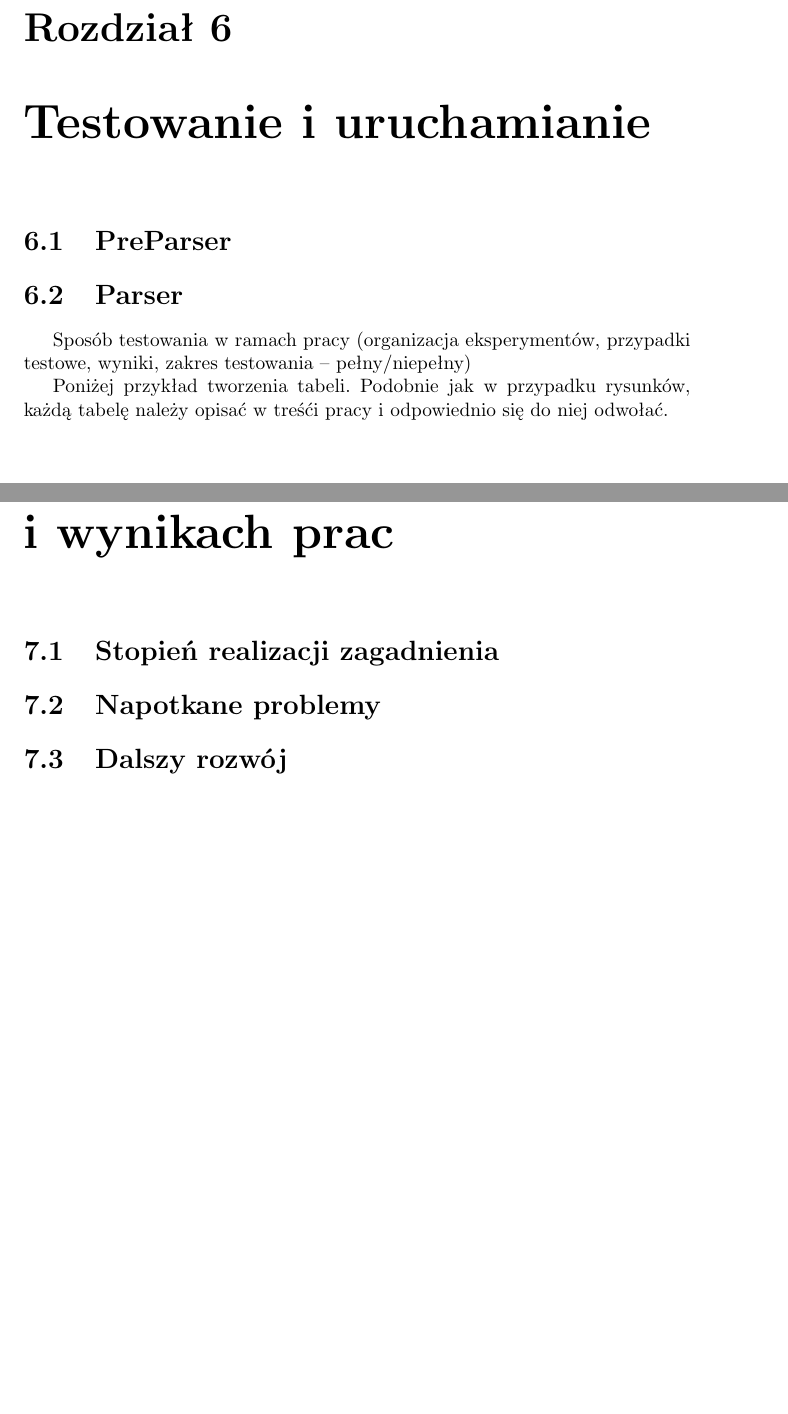
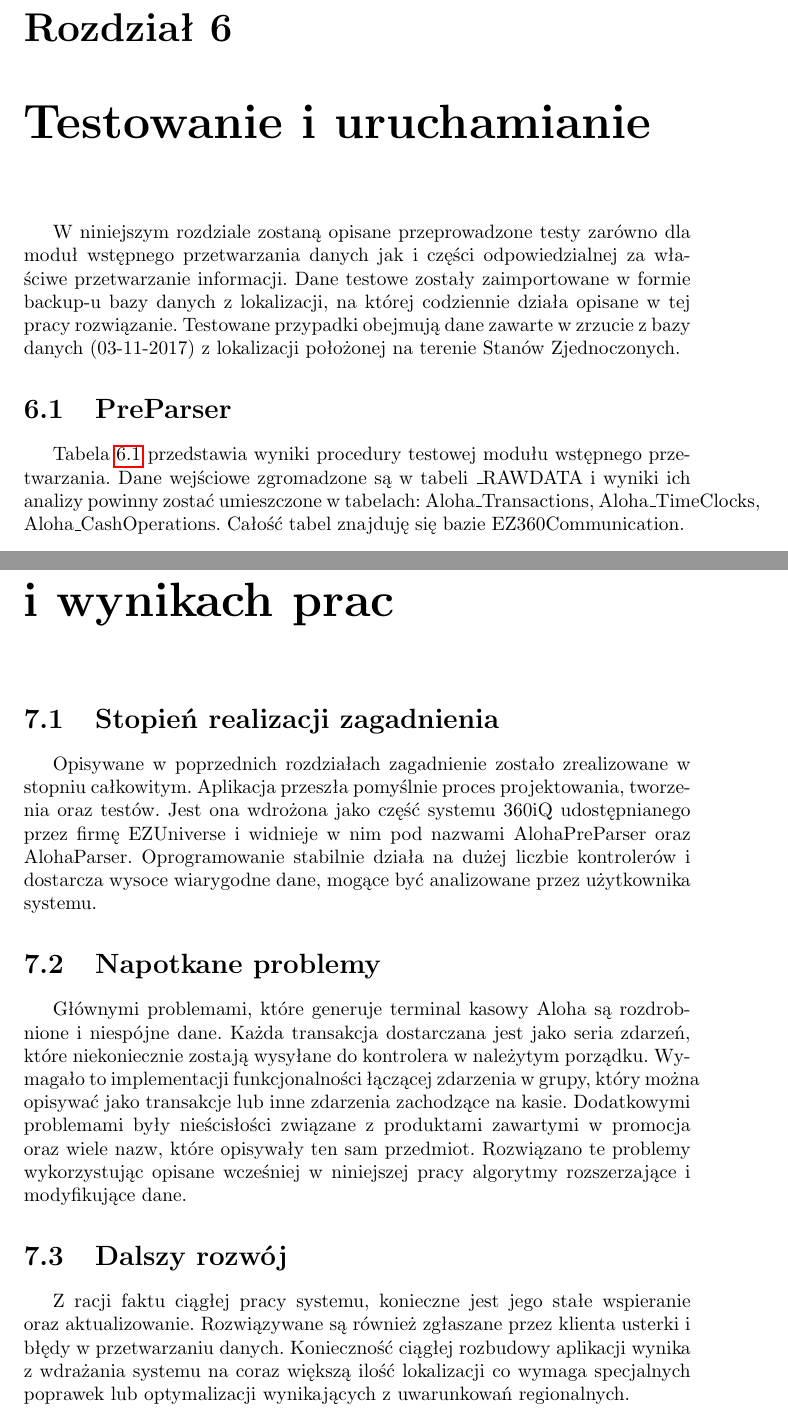
Before and after one commit to wertone/texBACKUP, a LaTeX thesis (praca.tex): two parts of pages 51 and 53 of 57, joined at a grey line, cut so that both start at the same text, the shorter picture padded with empty space. The pictures show the PDF file praca.pdf that the author committed with the source.

Commit message:
Dalszy rozwój

```diff
--- a/praca.tex
+++ b/praca.tex
@@ -976,12 +976,9 @@ Słownik ItemCategoryXML jest przechowywany zarówno na dysku, jak i jako obiekt
 	\label{lst:rozszerzanieXML3}
 \end{figure}
 \chapter{Testowanie i uruchamianie}
+W niniejszym rozdziale zostaną opisane przeprowadzone testy zarówno dla moduł wstępnego przetwarzania danych jak i części odpowiedzialnej za właściwe przetwarzanie informacji. Dane testowe zostały zaimportowane w formie backup-u bazy danych z lokalizacji, na której codziennie działa opisane w tej pracy rozwiązanie. Testowane przypadki obejmują dane zawarte w zrzucie z bazy danych (03-11-2017) z lokalizacji położonej na terenie Stanów Zjednoczonych.
 \section {PreParser}
-\section {Parser}
-Sposób testowania w ramach pracy (organizacja eksperymentów, przypadki testowe, wyniki, zakres testowania -- pełny/niepełny)
-
-Poniżej przykład tworzenia tabeli. Podobnie jak w przypadku rysunków, każdą tabelę należy opisać w treśći pracy i odpowiednio się do niej odwołać.
-
+Tabela \ref{tab:testy_preparser} przedstawia wyniki procedury testowej modułu wstępnego przetwarzania.
+Dane wejściowe zgromadzone są w tabeli \_RAWDATA i wyniki ich analizy powinny zostać umieszczone w tabelach: Aloha\_Transactions, Aloha\_TimeClocks, Aloha\_CashOperations. Całość tabel znajduję się bazie EZ360Communication.
 \begin{table}
 	\centering
-	\caption{Nagłówek tabeli.}
@@ -992,6 +990,12 @@ Poniżej przykład tworzenia tabeli. Podobnie jak w przypadku rysunków, każdą
 		3 & 4 & 5 \\
 		\hline
 	\end{tabular}
-	\label{tab:przyklad_tabeli}
+	\label{tab:testy_preparser}
 \end{table}
-
+\section {Parser}
+Tabela \ref{tab:testy_parser} przedstawia wyniki procedury testowej modułu właściwego przetwarzania.
+Dane wejściowe zgromadzone są w tabelach: Aloha\_Transactions, Aloha\_TimeClocks, Aloha\_CashOperations i wyniki ich analizy powinny zostać umieszczone w tabelach: Transaction.Transactions, Transaction.Taxes, Transaction.Receipts, Transaction.Products, Transaction.Payments, Transaction.Discounts (EZ360Sales) oraz Employee.Employees, Employee.EmployeeAttendances (EZ360Labor).
+\begin{table}
+	\centering
+	\caption{Testy modułu właściwego przetwarzania danych.}
+	\begin{tabular}{|c|l|r|}
@@ -998,8 +1006,14 @@ Poniżej przykład tworzenia tabeli. Podobnie jak w przypadku rysunków, każdą
+		\hline
+	\end{tabular}
+	\label{tab:testy_parser}
+\end{table}
 \chapter{Uwagi o przebiegu i~wynikach prac}
 \section {Stopień realizacji zagadnienia}
+Opisywane w poprzednich rozdziałach zagadnienie zostało zrealizowane w stopniu całkowitym. Aplikacja przeszła pomyślnie proces projektowania, tworzenia oraz testów. Jest ona wdrożona jako część systemu 360iQ udostępnianego przez firmę EZUniverse i widnieje w nim pod nazwami AlohaPreParser oraz AlohaParser. Oprogramowanie stabilnie działa na dużej liczbie kontrolerów i dostarcza wysoce wiarygodne dane, mogące być analizowane przez użytkownika systemu.
 \section{Napotkane problemy}
+Głównymi problemami, które generuje terminal kasowy Aloha są rozdrobnione i niespójne dane. Każda transakcja dostarczana jest jako seria zdarzeń, które niekoniecznie zostają wysyłane do kontrolera w należytym porządku. Wymagało to implementacji funkcjonalności łączącej zdarzenia w grupy, który można opisywać jako transakcje lub inne zdarzenia zachodzące na kasie. Dodatkowymi problemami były nieścisłości związane z produktami zawartymi w promocja oraz wiele nazw, które opisywały ten sam przedmiot. Rozwiązano te problemy wykorzystując opisane wcześniej w niniejszej pracy algorytmy rozszerzające i modyfikujące dane.
 \section{Dalszy rozwój}
-
+Z racji faktu ciągłej pracy systemu, konieczne jest jego stałe wspieranie oraz aktualizowanie. Rozwiązywane są również zgłaszane przez klienta usterki i błędy w przetwarzaniu danych. Konieczność ciągłej rozbudowy aplikacji wynika z wdrażania systemu na coraz większą ilość lokalizacji co wymaga specjalnych poprawek lub optymalizacji wynikających z uwarunkowań regionalnych.
 \chapter{Podsumowanie}
 
 
```
Also changed, not shown: praca.pdf, praca.tex (7 more changed lines), 3 other files.
